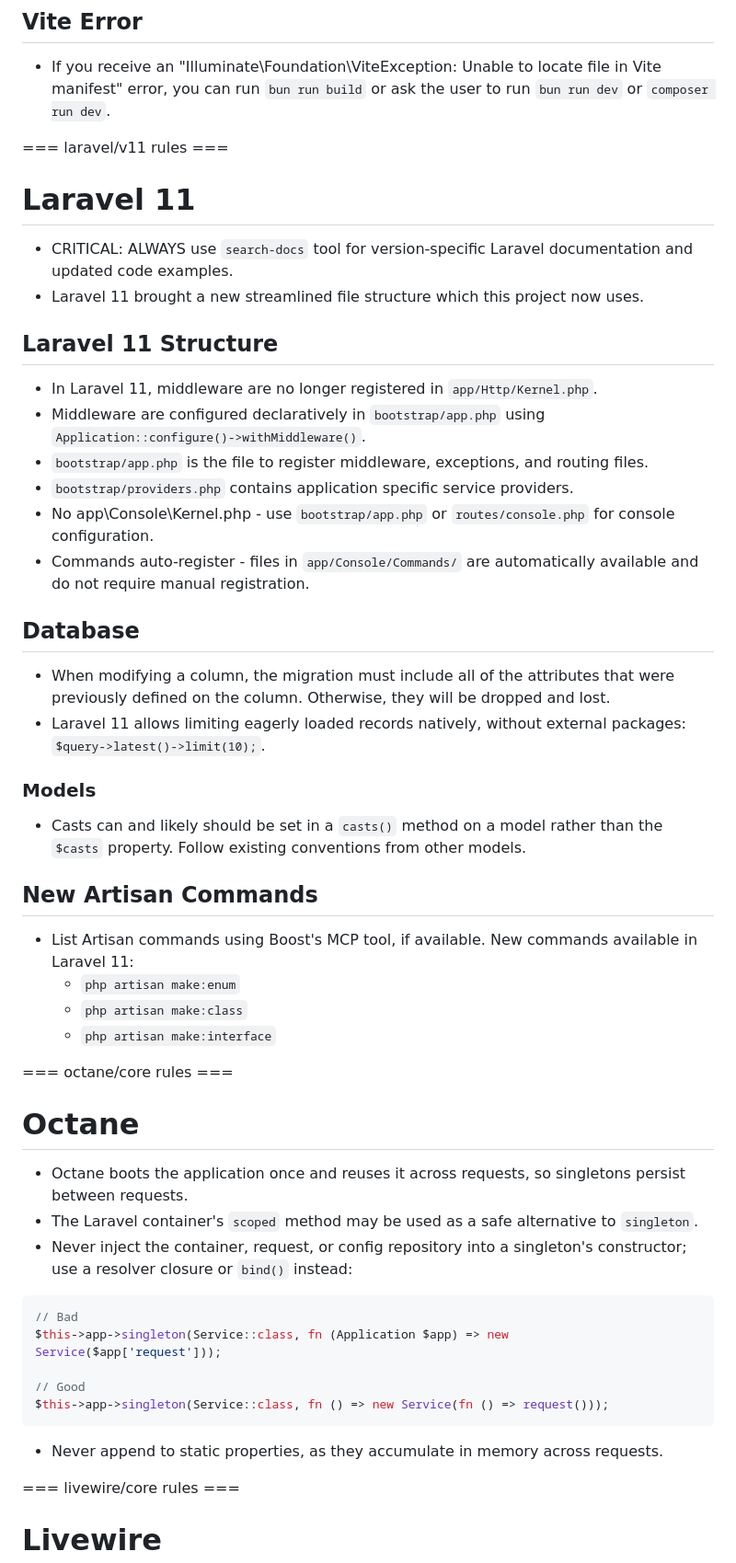
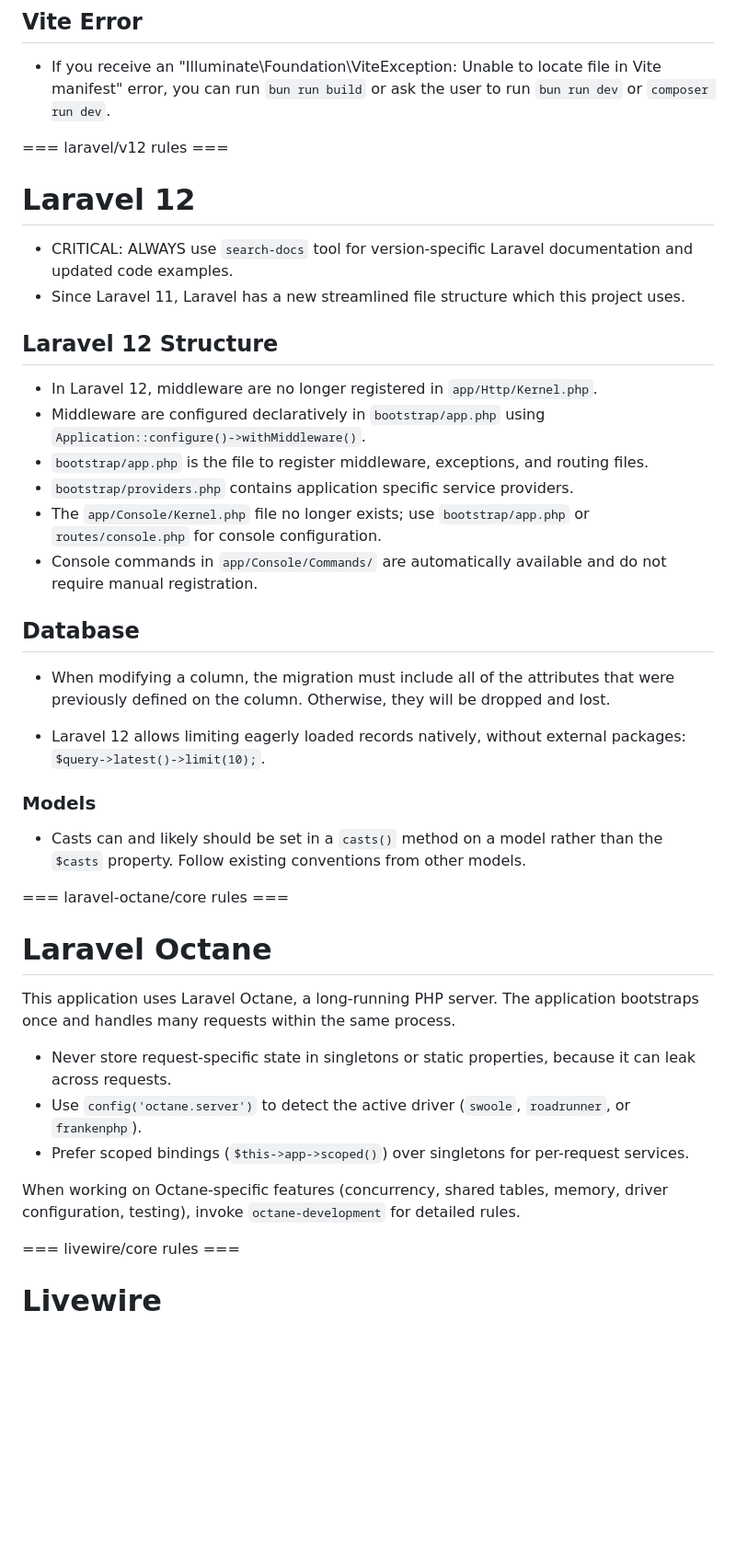
Before and after one commit to Flatroy/stupid-inventory-laravel, a Markdown page: AGENTS.md, the part around one of its changes. Shown at 92% size. GitHub-like rendering; blank space fills up the shorter version.

````diff
--- a/AGENTS.md
+++ b/AGENTS.md
@@ -148,55 +141,43 @@ This project has domain-specific skills available in `**/skills/**`. You MUST ac
 
 - If you receive an "Illuminate\Foundation\ViteException: Unable to locate file in Vite manifest" error, you can run `bun run build` or ask the user to run `bun run dev` or `composer run dev`.
 
-=== laravel/v11 rules ===
+=== laravel/v12 rules ===
 
-# Laravel 11
+# Laravel 12
 
 - CRITICAL: ALWAYS use `search-docs` tool for version-specific Laravel documentation and updated code examples.
-- Laravel 11 brought a new streamlined file structure which this project now uses.
+- Since Laravel 11, Laravel has a new streamlined file structure which this project uses.
 
-## Laravel 11 Structure
+## Laravel 12 Structure
 
-- In Laravel 11, middleware are no longer registered in `app/Http/Kernel.php`.
+- In Laravel 12, middleware are no longer registered in `app/Http/Kernel.php`.
 - Middleware are configured declaratively in `bootstrap/app.php` using `Application::configure()->withMiddleware()`.
 - `bootstrap/app.php` is the file to register middleware, exceptions, and routing files.
 - `bootstrap/providers.php` contains application specific service providers.
-- No app\Console\Kernel.php - use `bootstrap/app.php` or `routes/console.php` for console configuration.
-- Commands auto-register - files in `app/Console/Commands/` are automatically available and do not require manual registration.
+- The `app/Console/Kernel.php` file no longer exists; use `bootstrap/app.php` or `routes/console.php` for console configuration.
+- Console commands in `app/Console/Commands/` are automatically available and do not require manual registration.
 
 ## Database
 
 - When modifying a column, the migration must include all of the attributes that were previously defined on the column. Otherwise, they will be dropped and lost.
-- Laravel 11 allows limiting eagerly loaded records natively, without external packages: `$query->latest()->limit(10);`.
+
+- Laravel 12 allows limiting eagerly loaded records natively, without external packages: `$query->latest()->limit(10);`.
 
 ### Models
 
 - Casts can and likely should be set in a `casts()` method on a model rather than the `$casts` property. Follow existing conventions from other models.
 
-## New Artisan Commands
+=== laravel-octane/core rules ===
 
-- List Artisan commands using Boost's MCP tool, if available. New commands available in Laravel 11:
-    - `php artisan make:enum`
-    - `php artisan make:class`
-    - `php artisan make:interface`
+# Laravel Octane
 
-=== octane/core rules ===
+This application uses Laravel Octane, a long-running PHP server. The application bootstraps once and handles many requests within the same process.
 
-# Octane
+- Never store request-specific state in singletons or static properties, because it can leak across requests.
+- Use `config('octane.server')` to detect the active driver (`swoole`, `roadrunner`, or `frankenphp`).
+- Prefer scoped bindings (`$this->app->scoped()`) over singletons for per-request services.
 
-- Octane boots the application once and reuses it across requests, so singletons persist between requests.
-- The Laravel container's `scoped` method may be used as a safe alternative to `singleton`.
-- Never inject the container, request, or config repository into a singleton's constructor; use a resolver closure or `bind()` instead:
-
-```php
-// Bad
-$this->app->singleton(Service::class, fn (Application $app) => new Service($app['request']));
-
-// Good
-$this->app->singleton(Service::class, fn () => new Service(fn () => request()));
-```
-
-- Never append to static properties, as they accumulate in memory across requests.
+When working on Octane-specific features (concurrency, shared tables, memory, driver configuration, testing), invoke `octane-development` for detailed rules.
 
 === livewire/core rules ===
 
````
Also changed, not shown: other parts of AGENTS.md (+10 -17 lines), CLAUDE.md (+26 -45 lines).
